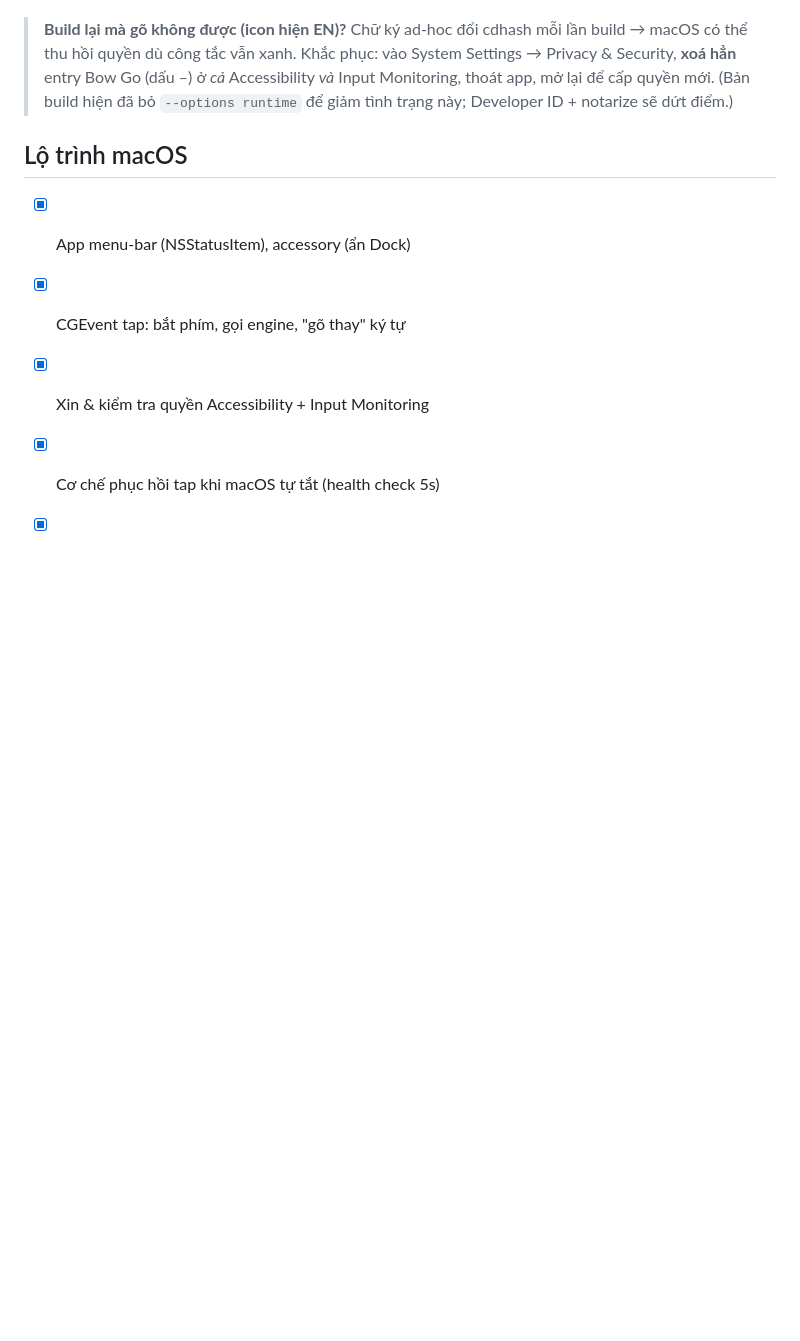
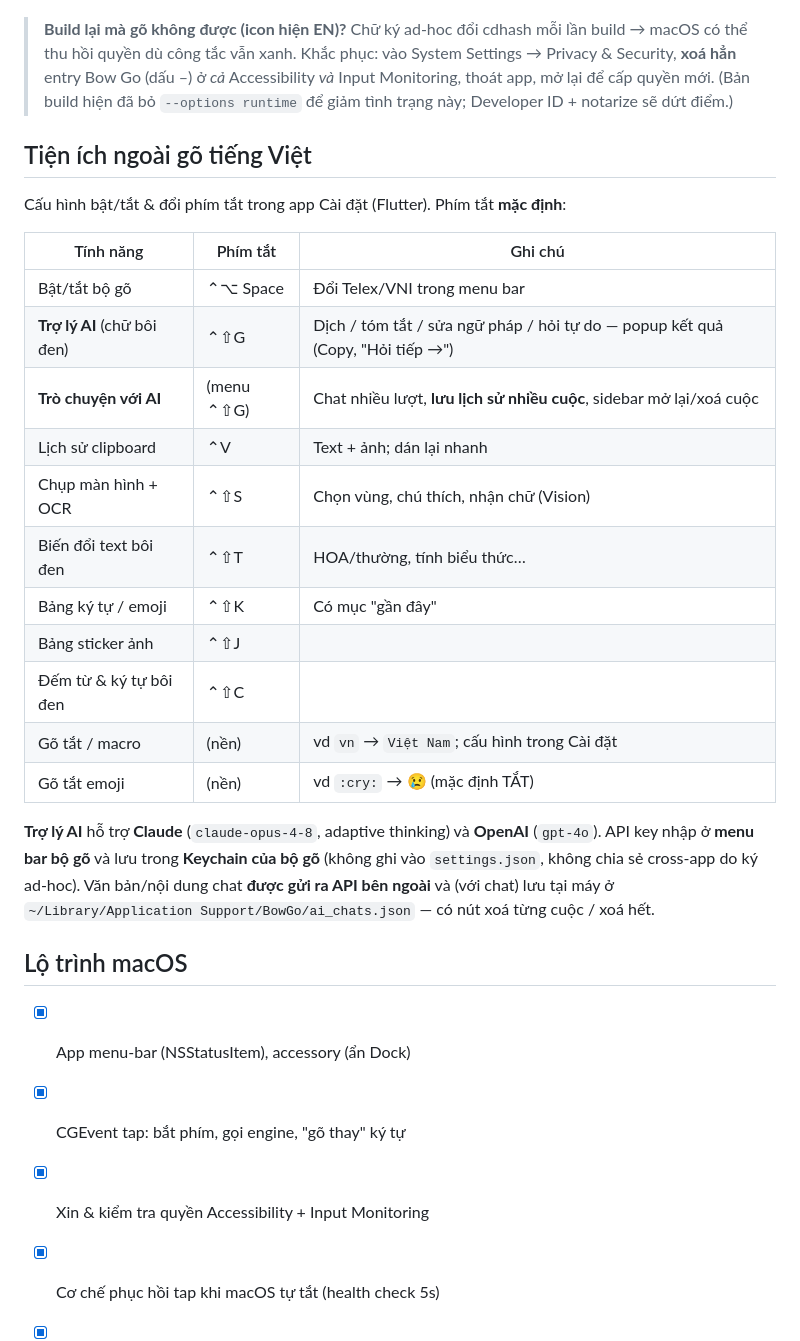
Before and after one commit to Bow-T/monorepo-key, a Markdown page: apps/macos_ime/README.md, the part around one of its changes. GitHub-like rendering; blank space fills up the shorter version.

```diff
--- a/apps/macos_ime/README.md
+++ b/apps/macos_ime/README.md
@@ -64,6 +93,30 @@ Bấm icon để bật/tắt, đổi Telex/VNI, hoặc thoát.
 > *và* Input Monitoring, thoát app, mở lại để cấp quyền mới. (Bản build hiện đã bỏ
 > `--options runtime` để giảm tình trạng này; Developer ID + notarize sẽ dứt điểm.)
 
+## Tiện ích ngoài gõ tiếng Việt
+
+Cấu hình bật/tắt & đổi phím tắt trong app Cài đặt (Flutter). Phím tắt **mặc định**:
+
+| Tính năng | Phím tắt | Ghi chú |
+|---|---|---|
+| Bật/tắt bộ gõ | ⌃⌥ Space | Đổi Telex/VNI trong menu bar |
+| **Trợ lý AI** (chữ bôi đen) | ⌃⇧G | Dịch / tóm tắt / sửa ngữ pháp / hỏi tự do — popup kết quả (Copy, "Hỏi tiếp →") |
+| **Trò chuyện với AI** | (menu ⌃⇧G) | Chat nhiều lượt, **lưu lịch sử nhiều cuộc**, sidebar mở lại/xoá cuộc |
+| Lịch sử clipboard | ⌃V | Text + ảnh; dán lại nhanh |
+| Chụp màn hình + OCR | ⌃⇧S | Chọn vùng, chú thích, nhận chữ (Vision) |
+| Biến đổi text bôi đen | ⌃⇧T | HOA/thường, tính biểu thức… |
+| Bảng ký tự / emoji | ⌃⇧K | Có mục "gần đây" |
+| Bảng sticker ảnh | ⌃⇧J | |
+| Đếm từ & ký tự bôi đen | ⌃⇧C | |
+| Gõ tắt / macro | (nền) | vd `vn` → `Việt Nam`; cấu hình trong Cài đặt |
+| Gõ tắt emoji | (nền) | vd `:cry:` → 😢 (mặc định TẮT) |
+
+**Trợ lý AI** hỗ trợ **Claude** (`claude-opus-4-8`, adaptive thinking) và **OpenAI**
+(`gpt-4o`). API key nhập ở **menu bar bộ gõ** và lưu trong **Keychain của bộ gõ**
+(không ghi vào `settings.json`, không chia sẻ cross-app do ký ad-hoc). Văn bản/nội
+dung chat **được gửi ra API bên ngoài** và (với chat) lưu tại máy ở
+`~/Library/Application Support/BowGo/ai_chats.json` — có nút xoá từng cuộc / xoá hết.
+
 ## Lộ trình macOS
 
 - [x] App menu-bar (NSStatusItem), accessory (ẩn Dock)
```
Also changed, not shown: other parts of apps/macos_ime/README.md (+56 -22 lines).
